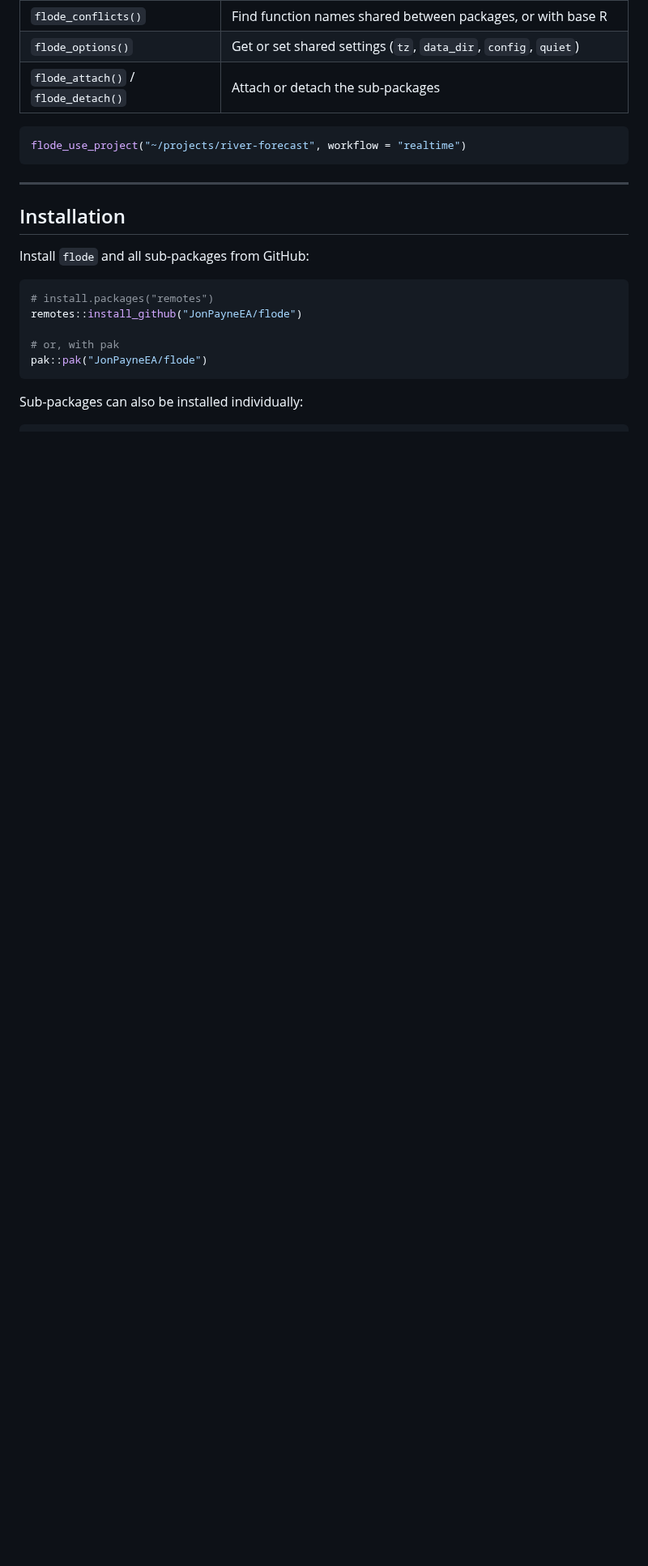
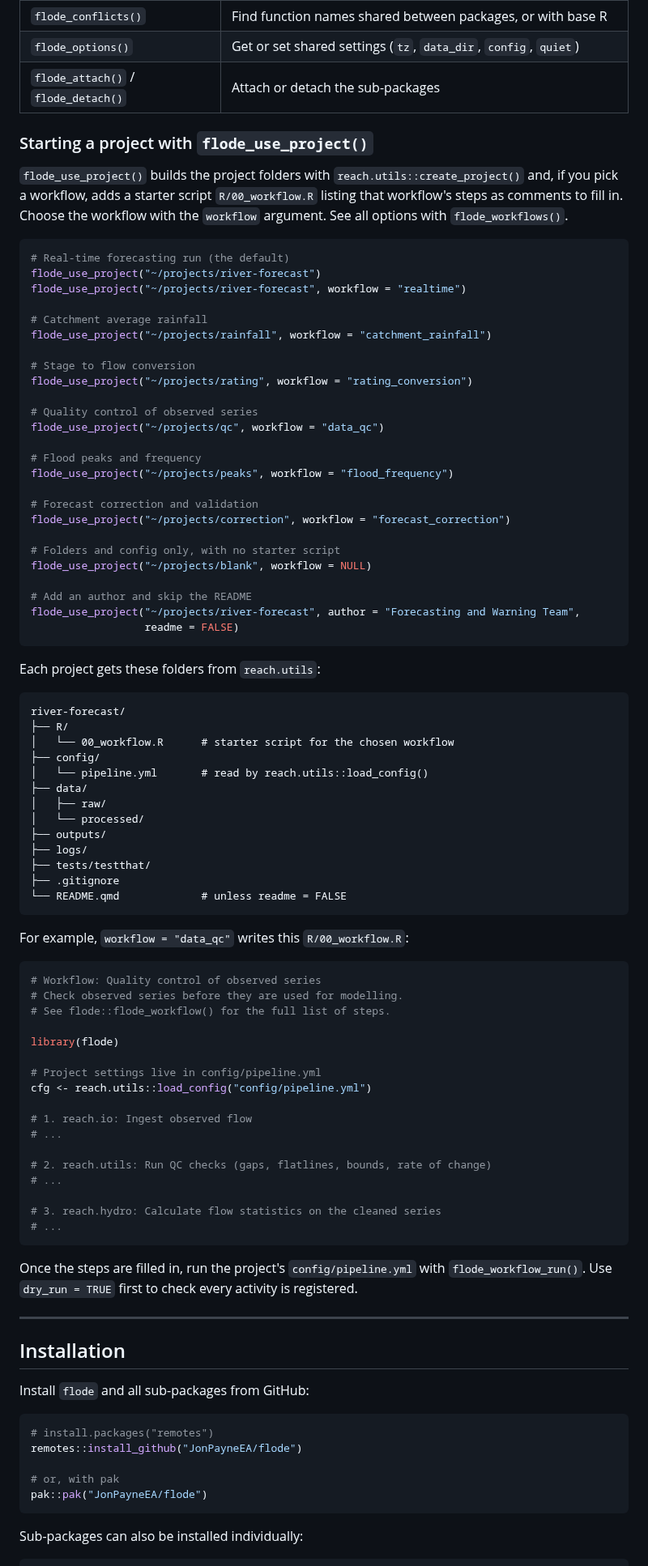
Before and after one commit to JonPayneEA/flode, a Markdown page: README.md, the part around the change. Shown at 81% size. Drawn GitHub-style; blank space fills up the shorter version.

Commit message:
Add flode_use_project workflow examples to README
Co-Authored-By: Claude Sonnet 5.5 <noreply@anthropic.com>
Claude-Session: https://claude.ai/code/session_01C1bfmQxhDUViVytCa5DTGP

````diff
--- a/README.md
+++ b/README.md
@@ -140,9 +140,85 @@ flowchart LR
 | `flode_options()` | Get or set shared settings (`tz`, `data_dir`, `config`, `quiet`) |
 | `flode_attach()` / `flode_detach()` | Attach or detach the sub-packages |
 
+### Starting a project with `flode_use_project()`
+
+`flode_use_project()` builds the project folders with
+`reach.utils::create_project()` and, if you pick a workflow, adds a starter
+script `R/00_workflow.R` listing that workflow's steps as comments to fill in.
+Choose the workflow with the `workflow` argument. See all options with
+`flode_workflows()`.
+
 ```r
+# Real-time forecasting run (the default)
+flode_use_project("~/projects/river-forecast")
 flode_use_project("~/projects/river-forecast", workflow = "realtime")
+
+# Catchment average rainfall
+flode_use_project("~/projects/rainfall", workflow = "catchment_rainfall")
+
+# Stage to flow conversion
+flode_use_project("~/projects/rating", workflow = "rating_conversion")
+
+# Quality control of observed series
+flode_use_project("~/projects/qc", workflow = "data_qc")
+
+# Flood peaks and frequency
+flode_use_project("~/projects/peaks", workflow = "flood_frequency")
+
+# Forecast correction and validation
+flode_use_project("~/projects/correction", workflow = "forecast_correction")
+
+# Folders and config only, with no starter script
+flode_use_project("~/projects/blank", workflow = NULL)
+
+# Add an author and skip the README
+flode_use_project("~/projects/river-forecast", author = "Forecasting and Warning Team",
+                  readme = FALSE)
 ```
+
+Each project gets these folders from `reach.utils`:
+
+```
+river-forecast/
+├── R/
+│   └── 00_workflow.R      # starter script for the chosen workflow
+├── config/
+│   └── pipeline.yml       # read by reach.utils::load_config()
+├── data/
+│   ├── raw/
+│   └── processed/
+├── outputs/
+├── logs/
+├── tests/testthat/
+├── .gitignore
+└── README.qmd             # unless readme = FALSE
+```
+
+For example, `workflow = "data_qc"` writes this `R/00_workflow.R`:
+
+```r
+# Workflow: Quality control of observed series
+# Check observed series before they are used for modelling.
+# See flode::flode_workflow() for the full list of steps.
+
+library(flode)
+
+# Project settings live in config/pipeline.yml
+cfg <- reach.utils::load_config("config/pipeline.yml")
+
+# 1. reach.io: Ingest observed flow
+# ...
+
+# 2. reach.utils: Run QC checks (gaps, flatlines, bounds, rate of change)
+# ...
+
+# 3. reach.hydro: Calculate flow statistics on the cleaned series
+# ...
+```
+
+Once the steps are filled in, run the project's `config/pipeline.yml` with
+`flode_workflow_run()`. Use `dry_run = TRUE` first to check every activity is
+registered.
 
 ---
 
````
